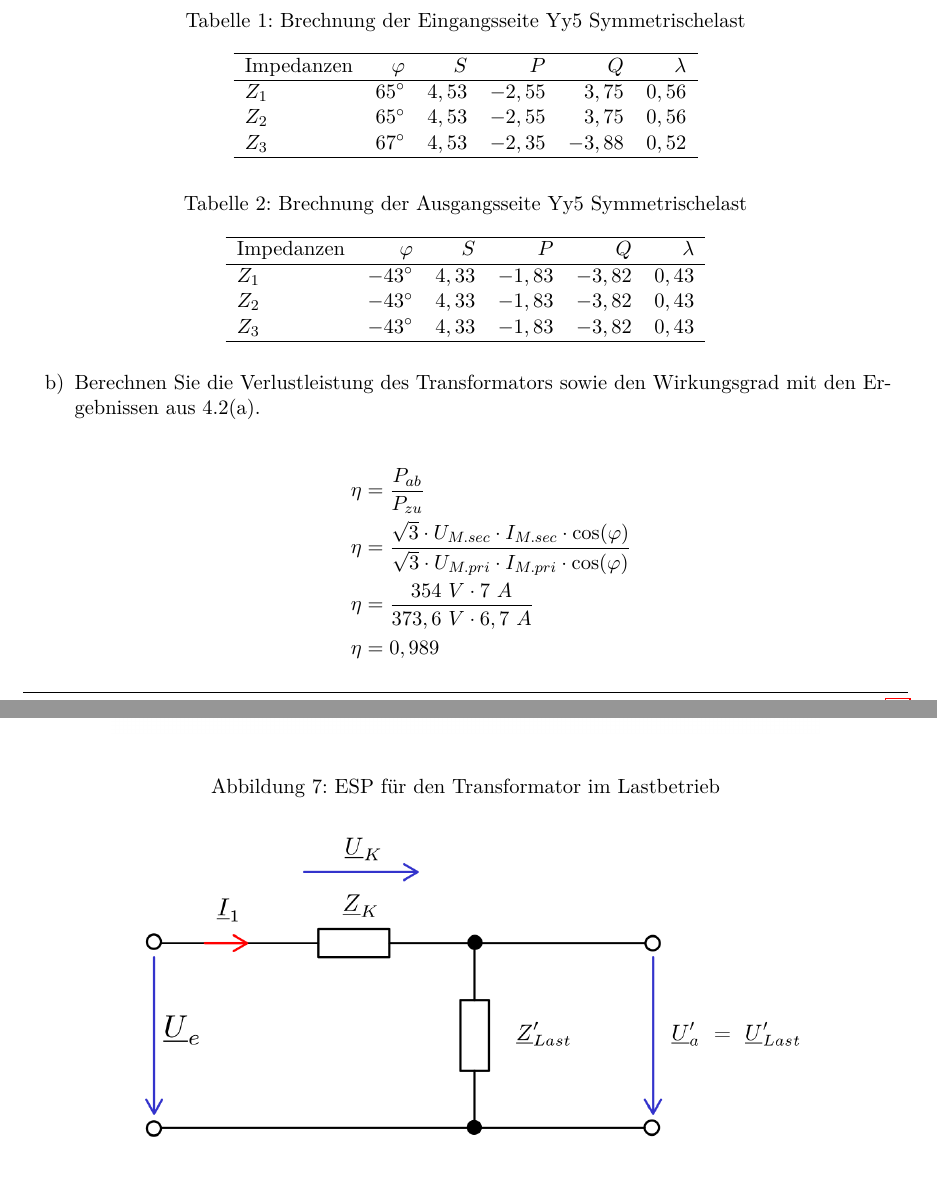
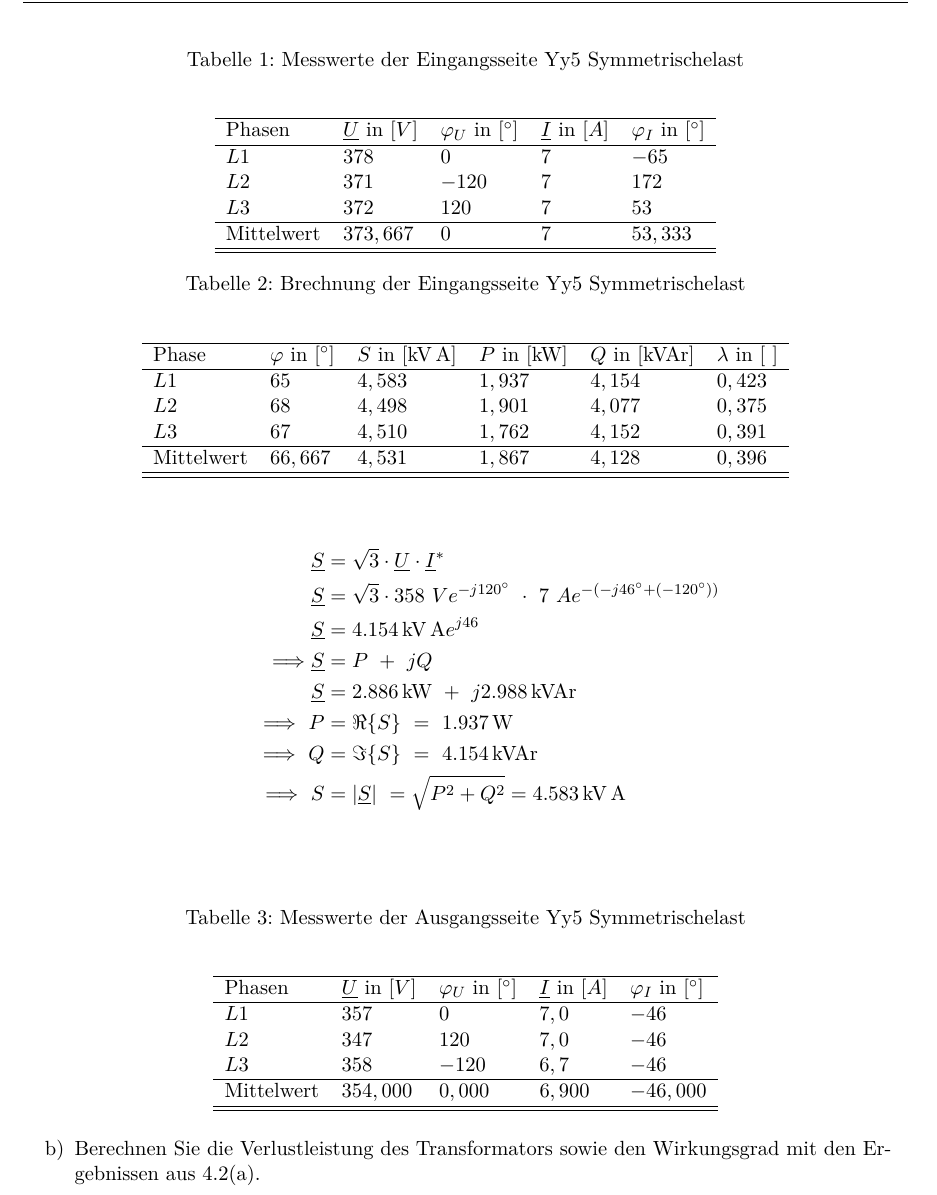
Before and after one commit to YAlsaady/Praktikum_GET_B, a LaTeX document (Versuch_3/LaTeX/main.tex, which reads Versuch_3/LaTeX/Inhalt/04Auswertung.tex): two parts of pages 14 and 15 of 17 before the commit and part of page 14 of 17 after it, the two joined at a grey line, cut so that both start at the same text. Compiled offline with pdfLaTeX.

Commit message:
Tabellen wurden angepasst

```diff
--- a/Versuch_3/LaTeX/Inhalt/04Auswertung.tex
+++ b/Versuch_3/LaTeX/Inhalt/04Auswertung.tex
@@ -69,3 +73,15 @@
 		      \end{align*}
 	      \end{center}
 
+	      \begin{table}[h!]
+		      \caption{Messwerte der Eingangsseite Yy5 Symmetrischelast}
+		      \centering
+		      \begin{tabular}{lllll}
+			      \\ \hline
+			      Phasen     & $\underline{U}$ in $[V]$ & $\varphi_{U}$ in $[^\circ]$ & $\underline{I}$ in $[A]$ & $\varphi_{I}$ in $[^\circ]$ \\ \hline
+			      $L1$       & $378$                    & $0$                         & $7$                      & $-65$                       \\
+			      $L2$       & $371$                    & $-120$                      & $7$                      & $172$                       \\
+			      $L3$       & $372$                    & $120$                       & $7$                      & $53$                        \\ \hline
+			      Mittelwert & $373,667$                & $0$                         & $7$                      & $53,333$                    \\ \hline\hline
+		      \end{tabular}
+	      \end{table}
@@ -125,23 +89,25 @@
 	      \begin{table}[h!]
 		      \caption{Brechnung der Eingangsseite Yy5 Symmetrischelast}
 		      \centering
-		      \begin{tabular}{lrrrrr}
-			      \hline
-			      Impedanzen & $\varphi$    & $S$    & $P$      & $Q$      & $\lambda$ \\ \hline
-			      $Z_1$      & $65^\circ$   & $4,53$ & $-2,55$  & $ 3,75 $ & $0,56$    \\
-			      $Z_2$      & $65^\circ$   & $4,53$ & $-2,55 $ & $ 3,75$  & $0,56$    \\
-			      $Z_3$      & $67^\circ  $ & $4,53$ & $-2,35$  & $ -3,88$ & $0,52$    \\ \hline
-		      \end{tabular}
-	      \end{table}
-	      \begin{table}[h!]
-		      \caption{Brechnung der Ausgangsseite Yy5 Symmetrischelast}
-		      \centering
-		      \begin{tabular}{lrrrrr}
-			      \hline
-			      Impedanzen & $\varphi$     & $S$    & $P$      & $Q$     & $\lambda$ \\ \hline
-			      $Z_1$      & $-43^\circ$   & $4,33$ & $-1,83$  & $-3,82$ & $0,43$    \\
-			      $Z_2$      & $-43^\circ$   & $4,33$ & $-1,83 $ & $-3,82$ & $0,43$    \\
-			      $Z_3$      & $-43^\circ  $ & $4,33$ & $-1,83$  & $-3,82$ & $0,43$    \\ \hline
+		      \begin{tabular}{llllll}
+			      \\ \hline
+			      Phase      & $\varphi$ in $[^\circ]$ & $S$ in $[\SI{}{\kilo\volt\ampere}]$ & $P$ in $[\SI{}{\kilo\watt}]$ & $Q$ in $[\SI{}{\kilo\volt\ampere r}]$ & $\lambda$ in $[\ ]$ \\ \hline
+			      $L1$       & $65$                    & $4,583$                             & $1,937$                      & $4,154$                               & $0,423$             \\
+			      $L2$       & $68$                    & $4,498$                             & $1,901$                      & $4,077$                               & $0,375$             \\
+			      $L3$       & $67$                    & $4,510$                             & $1,762$                      & $4,152$                               & $0,391$             \\ \hline
+			      Mittelwert & $66,667$                & $4,531$                             & $1,867$                      & $4,128$                               & $0,396$             \\ \hline\hline
 		      \end{tabular}
 	      \end{table}
 
+	      Beispiel für die Phase 3 der Ausgangsseite:
+	      \begin{center}
+		      \begin{align*}
+			      \underline{S}                 & = \sqrt{3}\cdot\underline{U}\cdot\underline{I}^*                                                   \\
+			      \underline{S}                 & = \sqrt{3}\cdot 358\ Ve^{-j120^\circ}\ \cdot\ 7\ Ae^{-(-j46^\circ+(-120^\circ))}                   \\
+			      \underline{S}                 & = \SI{4,154}{\kilo\volt\ampere}e^{j46}                                                             \\
+			      \Longrightarrow \underline{S} & =  P\ +\ jQ                                                                                        \\
+			      \underline{S}                 & = \SI{2,886}{\kilo\watt}\ +\ j\SI{2,988}{\kilo\volt\ampere r}                                      \\
+			      \Longrightarrow\ P            & = \Re{\{S\}}\                                                   =\   \SI{1,937}{\watt}             \\
+			      \Longrightarrow\ Q            & = \Im{\{S\}}\                                                   =\ \SI{4,154}{\kilo\volt\ampere r} \\
+			      \Longrightarrow\ S            & =  \left\lvert {\underline{S}}  \right\rvert\ = \sqrt{P^2+Q^2} = \SI{4,583}{\kilo\volt\ampere}     \\               \\
+		      \end{align*}
@@ -147,0 +121,14 @@
+	      \end{figure}
+
+	      \begin{table}[h!]
+		      \centering
+		      \caption{Messwerte der Ausgangsseite Yy5 Symmetrischelast}
+		      \begin{tabular}{lllll}
+			      \\ \hline
+			      Phasen     & $\underline{U}$ in $[V]$ & $\varphi_{U}$ in $[^\circ]$ & $\underline{I}$ in $[A]$ & $\varphi_{I}$ in $[^\circ]$ \\ \hline
+			      $L1$       & $357$                    & $0$                         & $7,0$                    & $-46$                       \\
+			      $L2$       & $347$                    & $120$                       & $7,0$                    & $-46$                       \\
+			      $L3$       & $358$                    & $-120$                      & $6,7$                    & $-46$                       \\ \hline
+			      Mittelwert & $354,000$                & $0,000$                     & $6,900$                  & $-46,000$                   \\ \hline\hline
+		      \end{tabular}
+	      \end{table}
@@ -148,21 +154,12 @@
+	      \end{figure}
+
 	\item Berechnen Sie die Verlustleistung des Transformators sowie den Wirkungsgrad mit
 	      den Ergebnissen aus 4.2(a).
-	      \begin{figure}[h!]
+
+	      \begin{figure}[!h]
 		      \begin{center}
-			      \includegraphics[width=0.8\textwidth]{img/4.2.2.1}
+			      \includegraphics[width=0.75\textwidth]{img/4.2.2.1}
 		      \end{center}
 		      \caption{ESP für den Transformator im Lastbetrieb}\label{img:4.2.2.1}
 	      \end{figure}
 
-
-	      \begin{align*}
-		      \eta & = \frac{P_{ab}}{P_{zu}}                                                                                                       \\
-		      \eta & = \frac{\sqrt{3}\cdot U_{M.sec}\cdot I_{M.sec}\cdot \cos(\varphi)}{\sqrt{3}\cdot U_{M.pri}\cdot I_{M.pri}\cdot \cos(\varphi)} \\
-		      \eta & = \frac{354\ V\cdot 7\ A}{373,6\ V\cdot 6,7\ A}                                                                               \\
-		      \eta & = 0,989
-	      \end{align*}
-
-	      \begin{figure}[h!]
-		      \begin{center}
-			      \includegraphics[width=0.8\textwidth]{img/4.2.2.2}
-		      \end{center}
--- a/Versuch_3/LaTeX/main.tex
+++ b/Versuch_3/LaTeX/main.tex
@@ -26,6 +26,7 @@ headheight=2 cm]{geometry}
 \usepackage[tableposition=top]{caption}
 \usepackage[most]{tcolorbox}
 \usepackage{ulem}
+\usepackage{siunitx}
 
 \usepackage{eso-pic}
 \newcommand\BackgroundWave{%
```
Also changed, not shown: Versuch_3/LaTeX/img/4.2.1.1.png (added), Versuch_3/LaTeX/img/4.2.1.2.png (added), Versuch_3/LaTeX/Inhalt/04Auswertung.tex (112 more changed lines), 2 other files.
